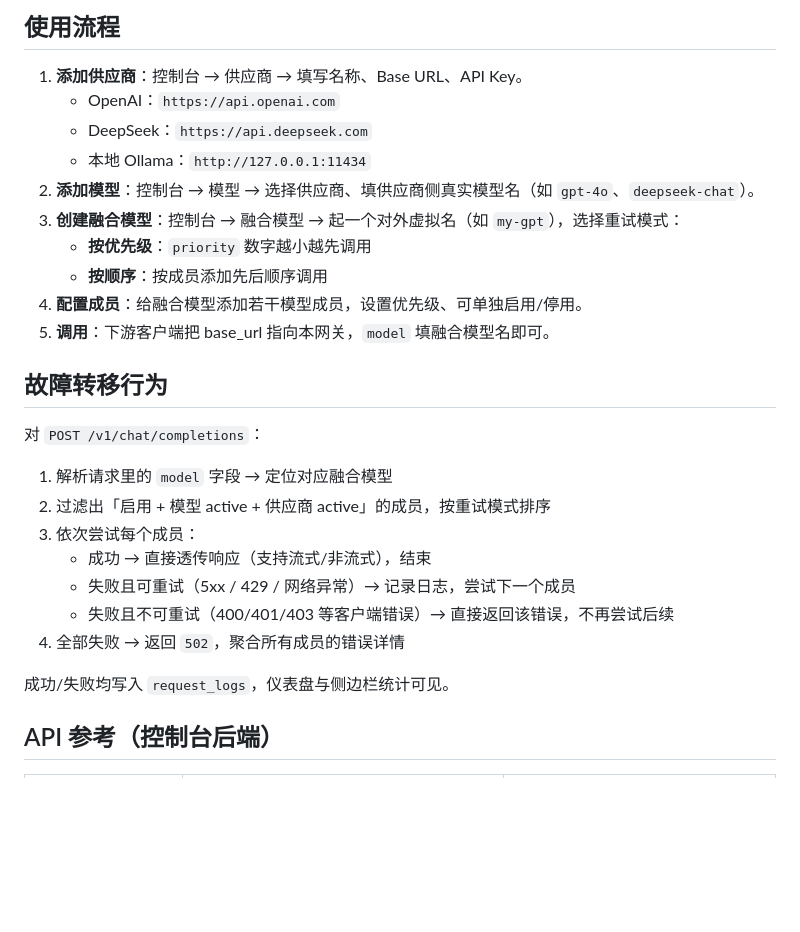
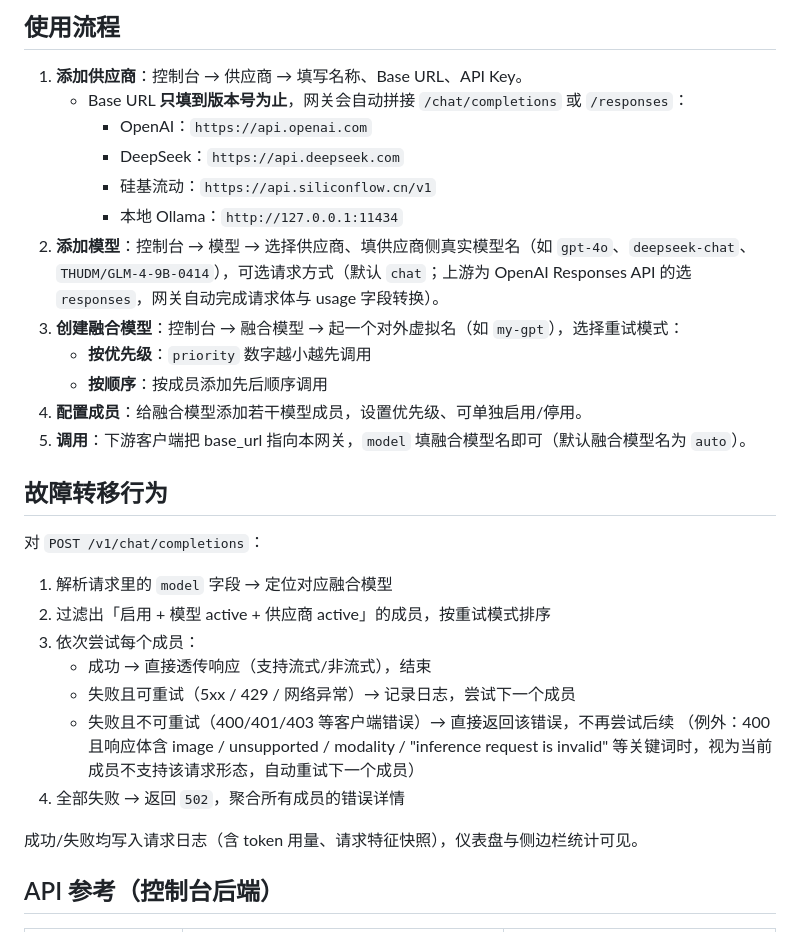
Before and after one commit to TomTonys/ai-gateway, a Markdown page: README.md, the part around one of its changes. Rendered like a GitHub page; blank space fills up the shorter version.

```diff
--- a/README.md
+++ b/README.md
@@ -37,15 +41,17 @@ npm start
 ## 使用流程
 
 1. **添加供应商**：控制台 → 供应商 → 填写名称、Base URL、API Key。
-   - OpenAI：`https://api.openai.com`
-   - DeepSeek：`https://api.deepseek.com`
-   - 本地 Ollama：`http://127.0.0.1:11434`
-2. **添加模型**：控制台 → 模型 → 选择供应商、填供应商侧真实模型名（如 `gpt-4o`、`deepseek-chat`）。
+   - Base URL **只填到版本号为止**，网关会自动拼接 `/chat/completions` 或 `/responses`：
+     - OpenAI：`https://api.openai.com`
+     - DeepSeek：`https://api.deepseek.com`
+     - 硅基流动：`https://api.siliconflow.cn/v1`
+     - 本地 Ollama：`http://127.0.0.1:11434`
+2. **添加模型**：控制台 → 模型 → 选择供应商、填供应商侧真实模型名（如 `gpt-4o`、`deepseek-chat`、`THUDM/GLM-4-9B-0414`），可选请求方式（默认 `chat`；上游为 OpenAI Responses API 的选 `responses`，网关自动完成请求体与 usage 字段转换）。
 3. **创建融合模型**：控制台 → 融合模型 → 起一个对外虚拟名（如 `my-gpt`），选择重试模式：
    - **按优先级**：`priority` 数字越小越先调用
    - **按顺序**：按成员添加先后顺序调用
 4. **配置成员**：给融合模型添加若干模型成员，设置优先级、可单独启用/停用。
-5. **调用**：下游客户端把 base_url 指向本网关，`model` 填融合模型名即可。
+5. **调用**：下游客户端把 base_url 指向本网关，`model` 填融合模型名即可（默认融合模型名为 `auto`）。
 
 ## 故障转移行为
 
@@ -57,9 +63,10 @@ npm start
    - 成功 → 直接透传响应（支持流式/非流式），结束
    - 失败且可重试（5xx / 429 / 网络异常）→ 记录日志，尝试下一个成员
    - 失败且不可重试（400/401/403 等客户端错误）→ 直接返回该错误，不再尝试后续
+      （例外：400 且响应体含 image / unsupported / modality / "inference request is invalid" 等关键词时，视为当前成员不支持该请求形态，自动重试下一个成员）
 4. 全部失败 → 返回 `502`，聚合所有成员的错误详情
 
-成功/失败均写入 `request_logs`，仪表盘与侧边栏统计可见。
+成功/失败均写入请求日志（含 token 用量、请求特征快照），仪表盘与侧边栏统计可见。
 
 ## API 参考（控制台后端）
 
```
Also changed, not shown: other parts of README.md (+19 -9 lines).
